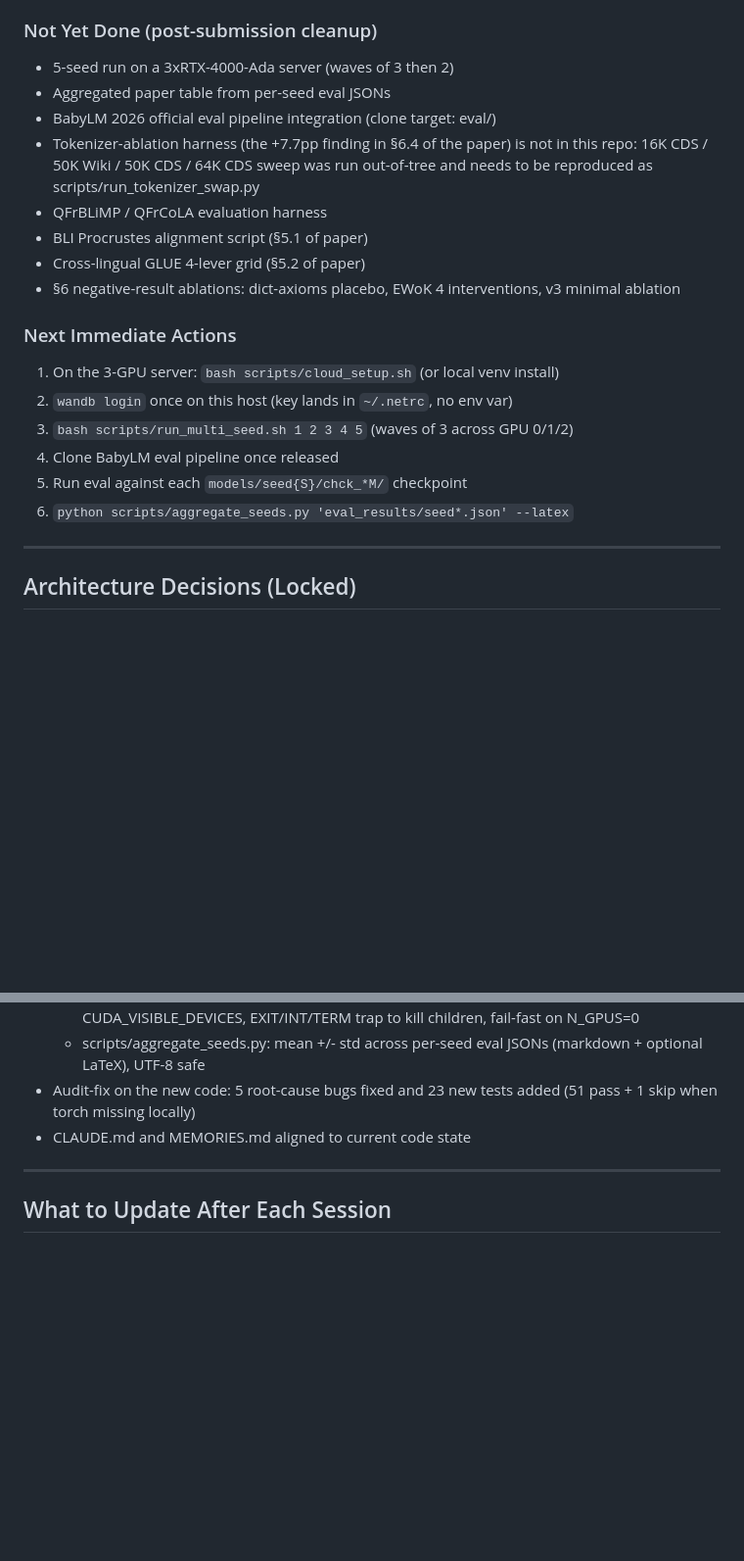
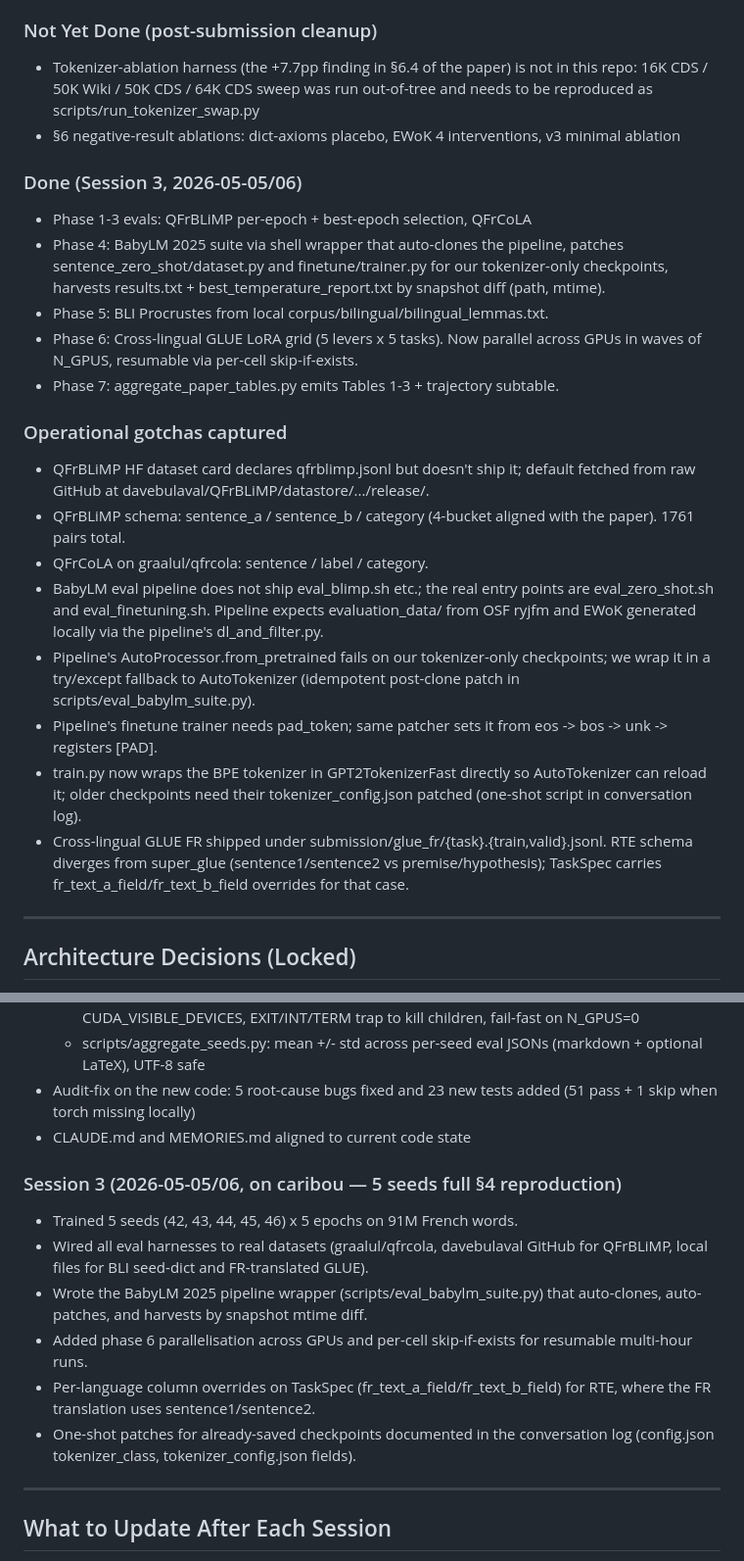
Before and after one commit to adamzwasserman/babylm, a Markdown page: MEMORIES.md, 2 parts joined by grey strips. Shown at 98% size. Rendered like a GitHub page; blank space fills up the shorter version.

```diff
--- a/MEMORIES.md
+++ b/MEMORIES.md
@@ -117,25 +117,44 @@ was about the framing, not the experiment.
 - paper/prior_work/README.md written (points to fractal-language)
 
 ### Not Yet Done (post-submission cleanup)
-- 5-seed run on a 3xRTX-4000-Ada server (waves of 3 then 2)
-- Aggregated paper table from per-seed eval JSONs
-- BabyLM 2026 official eval pipeline integration (clone target: eval/)
 - Tokenizer-ablation harness (the +7.7pp finding in §6.4 of the paper) is
   not in this repo: 16K CDS / 50K Wiki / 50K CDS / 64K CDS sweep was run
   out-of-tree and needs to be reproduced as scripts/run_tokenizer_swap.py
-- QFrBLiMP / QFrCoLA evaluation harness
-- BLI Procrustes alignment script (§5.1 of paper)
-- Cross-lingual GLUE 4-lever grid (§5.2 of paper)
 - §6 negative-result ablations: dict-axioms placebo, EWoK 4 interventions,
   v3 minimal ablation
 
-### Next Immediate Actions
-1. On the 3-GPU server: `bash scripts/cloud_setup.sh` (or local venv install)
-2. `wandb login` once on this host (key lands in `~/.netrc`, no env var)
-3. `bash scripts/run_multi_seed.sh 1 2 3 4 5`  (waves of 3 across GPU 0/1/2)
-4. Clone BabyLM eval pipeline once released
-5. Run eval against each `models/seed{S}/chck_*M/` checkpoint
-6. `python scripts/aggregate_seeds.py 'eval_results/seed*.json' --latex`
+### Done (Session 3, 2026-05-05/06)
+- Phase 1-3 evals: QFrBLiMP per-epoch + best-epoch selection, QFrCoLA
+- Phase 4: BabyLM 2025 suite via shell wrapper that auto-clones the pipeline,
+  patches sentence_zero_shot/dataset.py and finetune/trainer.py for our
+  tokenizer-only checkpoints, harvests results.txt + best_temperature_report.txt
+  by snapshot diff (path, mtime).
+- Phase 5: BLI Procrustes from local corpus/bilingual/bilingual_lemmas.txt.
+- Phase 6: Cross-lingual GLUE LoRA grid (5 levers x 5 tasks). Now parallel
+  across GPUs in waves of N_GPUS, resumable via per-cell skip-if-exists.
+- Phase 7: aggregate_paper_tables.py emits Tables 1-3 + trajectory subtable.
+
+### Operational gotchas captured
+- QFrBLiMP HF dataset card declares qfrblimp.jsonl but doesn't ship it;
+  default fetched from raw GitHub at davebulaval/QFrBLiMP/datastore/.../release/.
+- QFrBLiMP schema: sentence_a / sentence_b / category (4-bucket aligned with
+  the paper). 1761 pairs total.
+- QFrCoLA on graalul/qfrcola: sentence / label / category.
+- BabyLM eval pipeline does not ship eval_blimp.sh etc.; the real entry
+  points are eval_zero_shot.sh and eval_finetuning.sh. Pipeline expects
+  evaluation_data/ from OSF ryjfm and EWoK generated locally via the
+  pipeline's dl_and_filter.py.
+- Pipeline's AutoProcessor.from_pretrained fails on our tokenizer-only
+  checkpoints; we wrap it in a try/except fallback to AutoTokenizer (idempotent
+  post-clone patch in scripts/eval_babylm_suite.py).
+- Pipeline's finetune trainer needs pad_token; same patcher sets it from
+  eos -> bos -> unk -> registers [PAD].
+- train.py now wraps the BPE tokenizer in GPT2TokenizerFast directly so
+  AutoTokenizer can reload it; older checkpoints need their
+  tokenizer_config.json patched (one-shot script in conversation log).
+- Cross-lingual GLUE FR shipped under submission/glue_fr/{task}.{train,valid}.jsonl.
+  RTE schema diverges from super_glue (sentence1/sentence2 vs premise/hypothesis);
+  TaskSpec carries fr_text_a_field/fr_text_b_field overrides for that case.
 
 ---
 
@@ -199,6 +218,19 @@ Use scripts/count_words.py to track budget at every step.
   (51 pass + 1 skip when torch missing locally)
 - CLAUDE.md and MEMORIES.md aligned to current code state
 
+### Session 3 (2026-05-05/06, on caribou — 5 seeds full §4 reproduction)
+- Trained 5 seeds (42, 43, 44, 45, 46) x 5 epochs on 91M French words.
+- Wired all eval harnesses to real datasets (graalul/qfrcola, davebulaval
+  GitHub for QFrBLiMP, local files for BLI seed-dict and FR-translated GLUE).
+- Wrote the BabyLM 2025 pipeline wrapper (scripts/eval_babylm_suite.py)
+  that auto-clones, auto-patches, and harvests by snapshot mtime diff.
+- Added phase 6 parallelisation across GPUs and per-cell skip-if-exists for
+  resumable multi-hour runs.
+- Per-language column overrides on TaskSpec (fr_text_a_field/fr_text_b_field)
+  for RTE, where the FR translation uses sentence1/sentence2.
+- One-shot patches for already-saved checkpoints documented in the
+  conversation log (config.json tokenizer_class, tokenizer_config.json fields).
+
 ---
 
 ## What to Update After Each Session
```
Also changed, not shown: CLAUDE.md (+38 -10 lines).
